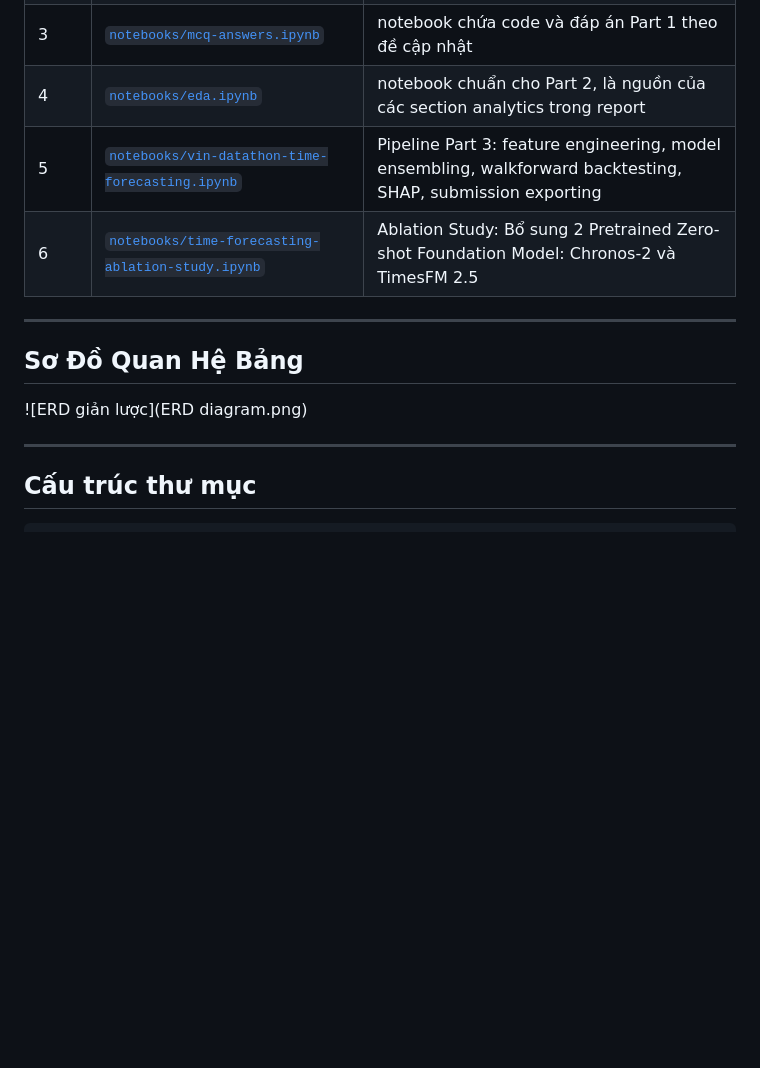
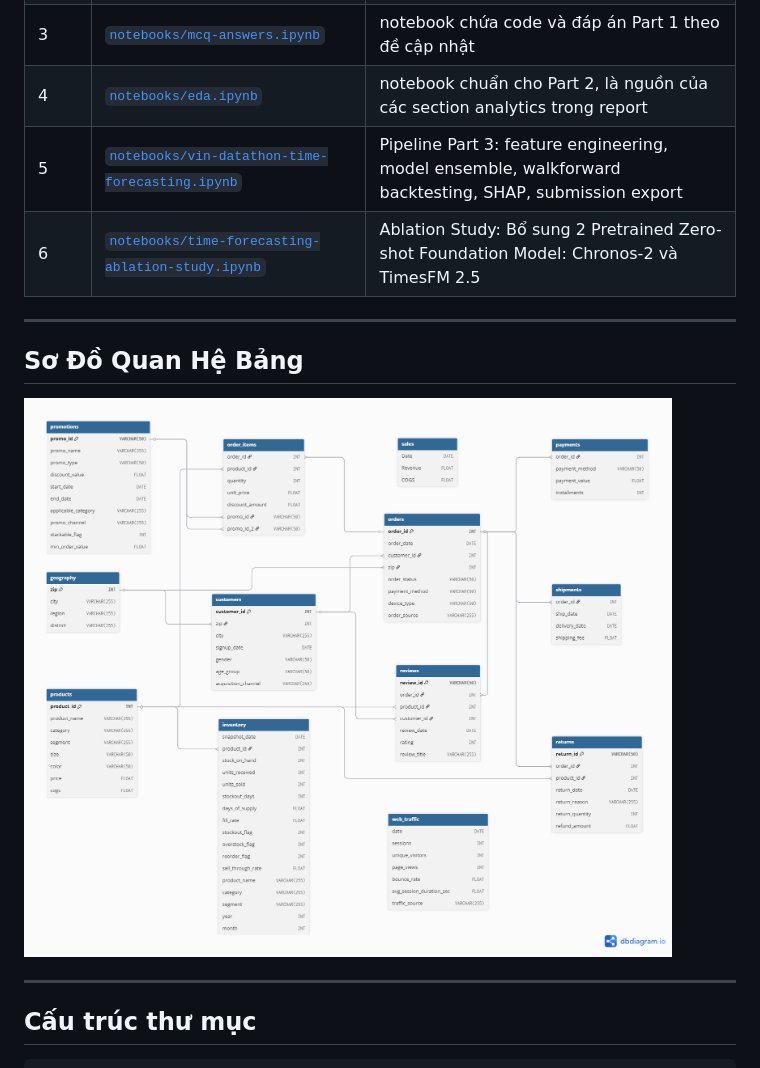
Before and after one commit to doanhaidang1703066/DataChicken-Datathon-2026, a Markdown page: README.md, the part around the change. Drawn GitHub-style; blank space fills up the shorter version.

```diff
--- a/README.md
+++ b/README.md
@@ -17,14 +17,14 @@
 | 2 | [`submission/submission.csv`](./submission/submission.csv) | file nộp Kaggle, 548 dòng dự đoán, giữ đúng format `sample_submission.csv` |
 | 3 | [`notebooks/mcq-answers.ipynb`](./notebooks/mcq-answers.ipynb) | notebook chứa code và đáp án Part 1 theo đề cập nhật |
 | 4 | [`notebooks/eda.ipynb`](./notebooks/eda.ipynb) | notebook chuẩn cho Part 2, là nguồn của các section analytics trong report |
-| 5 | [`notebooks/vin-datathon-time-forecasting.ipynb`](./notebooks/vin-datathon-time-forecasting.ipynb) | Pipeline Part 3: feature engineering, model ensembling, walkforward backtesting, SHAP, submission exporting |
+| 5 | [`notebooks/vin-datathon-time-forecasting.ipynb`](./notebooks/vin-datathon-time-forecasting.ipynb) | Pipeline Part 3: feature engineering, model ensemble, walkforward backtesting, SHAP, submission export |
 | 6 | [`notebooks/time-forecasting-ablation-study.ipynb`](./notebooks/time-forecasting-ablation-study.ipynb) | Ablation Study: Bổ sung 2 Pretrained Zero-shot Foundation Model: Chronos-2 và TimesFM 2.5 |
 
 ---
 
 ## Sơ Đồ Quan Hệ Bảng
 
-![ERD giản lược](ERD diagram.png)
+![ERD giản lược](ERD.png)
 
 ---
 
```
